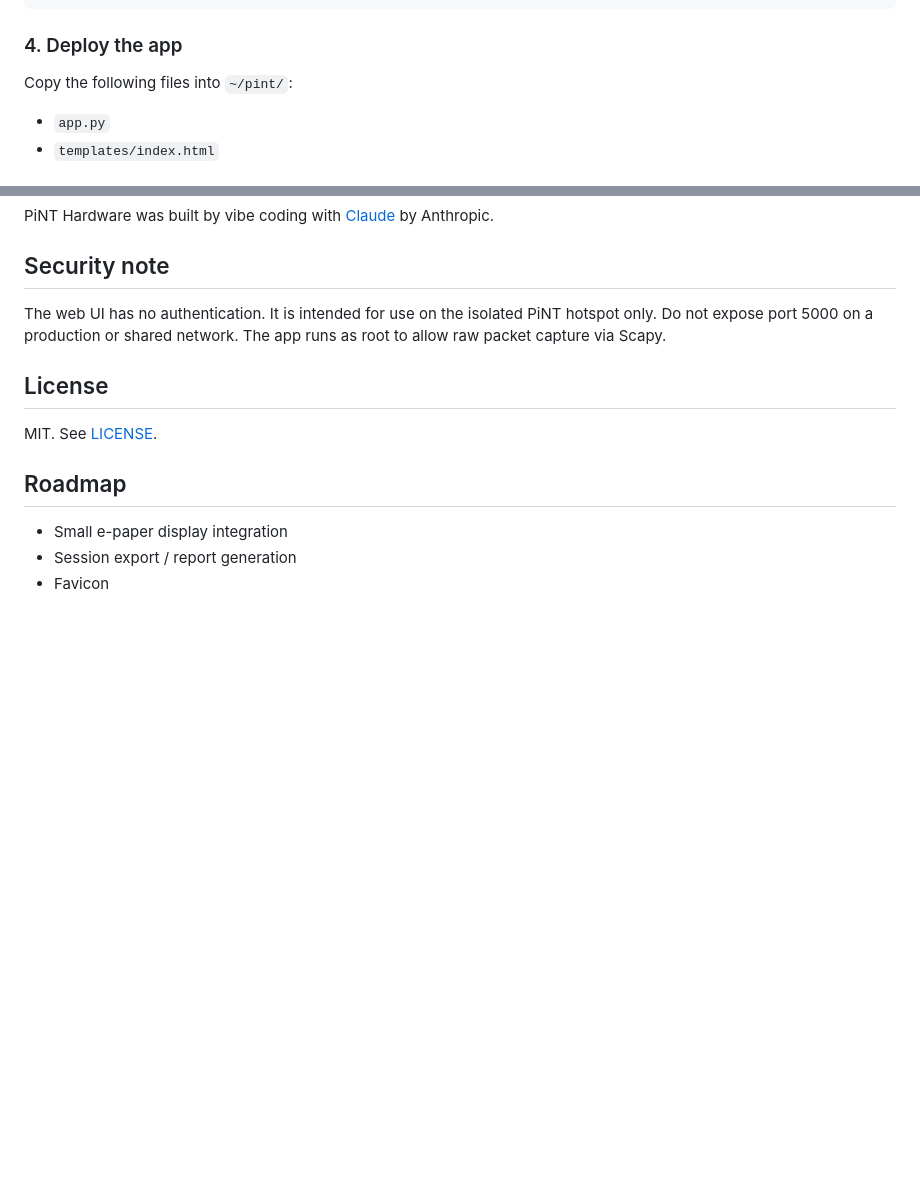
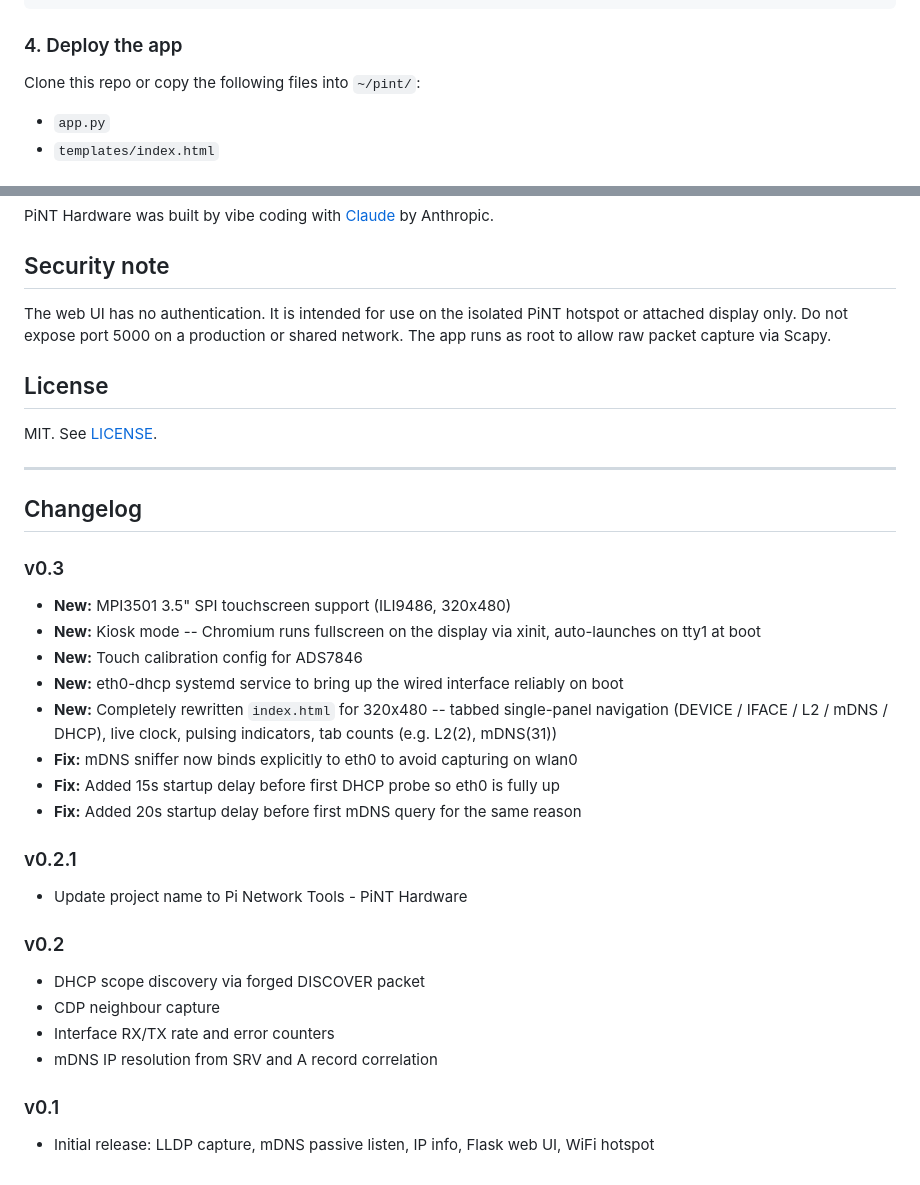
Before and after one commit to ReeceRRG12/PiNT-Hardware, a Markdown page: README.md, 2 parts joined by grey strips. Rendered like a GitHub page; blank space fills up the shorter version.

```diff
--- a/README.md
+++ b/README.md
@@ -57,7 +61,7 @@ Use Raspberry Pi Imager with Raspberry Pi OS Lite (64-bit). In the settings conf
 
 ### 4. Deploy the app
 
-Copy the following files into `~/pint/`:
+Clone this repo or copy the following files into `~/pint/`:
 - `app.py`
 - `templates/index.html`
 
@@ -160,14 +293,34 @@ PiNT Hardware was built by vibe coding with [Claude](https://claude.ai) by Anthr
 
 ## Security note
 
-The web UI has no authentication. It is intended for use on the isolated PiNT hotspot only. Do not expose port 5000 on a production or shared network. The app runs as root to allow raw packet capture via Scapy.
+The web UI has no authentication. It is intended for use on the isolated PiNT hotspot or attached display only. Do not expose port 5000 on a production or shared network. The app runs as root to allow raw packet capture via Scapy.
 
 ## License
 
 MIT. See [LICENSE](LICENSE).
 
-## Roadmap
+---
 
-- Small e-paper display integration
-- Session export / report generation
-- Favicon
+## Changelog
+
+### v0.3
+- **New:** MPI3501 3.5" SPI touchscreen support (ILI9486, 320x480)
+- **New:** Kiosk mode -- Chromium runs fullscreen on the display via xinit, auto-launches on tty1 at boot
+- **New:** Touch calibration config for ADS7846
+- **New:** eth0-dhcp systemd service to bring up the wired interface reliably on boot
+- **New:** Completely rewritten `index.html` for 320x480 -- tabbed single-panel navigation (DEVICE / IFACE / L2 / mDNS / DHCP), live clock, pulsing indicators, tab counts (e.g. L2(2), mDNS(31))
+- **Fix:** mDNS sniffer now binds explicitly to eth0 to avoid capturing on wlan0
+- **Fix:** Added 15s startup delay before first DHCP probe so eth0 is fully up
+- **Fix:** Added 20s startup delay before first mDNS query for the same reason
+
+### v0.2.1
+- Update project name to Pi Network Tools - PiNT Hardware
+
+### v0.2
+- DHCP scope discovery via forged DISCOVER packet
+- CDP neighbour capture
+- Interface RX/TX rate and error counters
+- mDNS IP resolution from SRV and A record correlation
+
+### v0.1
+- Initial release: LLDP capture, mDNS passive listen, IP info, Flask web UI, WiFi hotspot
```
Also changed, not shown: other parts of README.md (+140 -7 lines).
